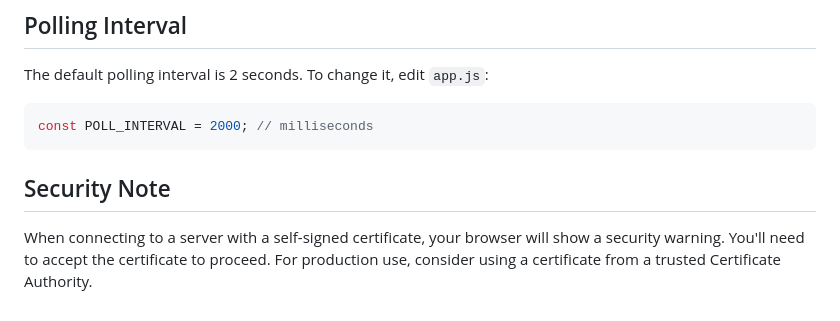
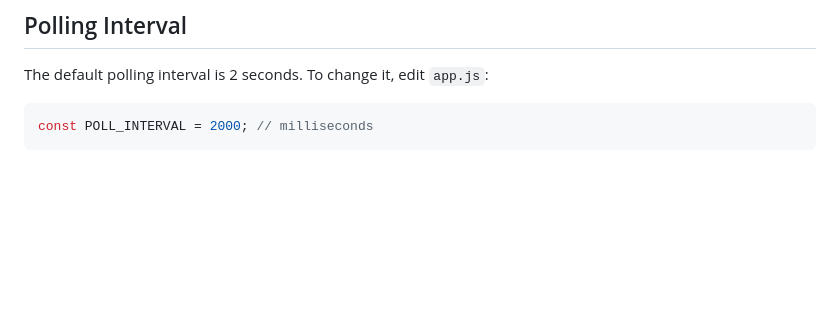
Before and after one commit to denisps/freespeechapp, a Markdown page: client/README.md, the part around the change. GitHub-like rendering; blank space fills up the shorter version.

Commit message:
Remove irrelevant security note about self-signed certificates
All gateways will have valid certificates

````diff
--- a/client/README.md
+++ b/client/README.md
@@ -277,7 +277,3 @@ The default polling interval is 2 seconds. To change it, edit `app.js`:
 ```javascript
 const POLL_INTERVAL = 2000; // milliseconds
 ```
-
-## Security Note
-
-When connecting to a server with a self-signed certificate, your browser will show a security warning. You'll need to accept the certificate to proceed. For production use, consider using a certificate from a trusted Certificate Authority.
````
